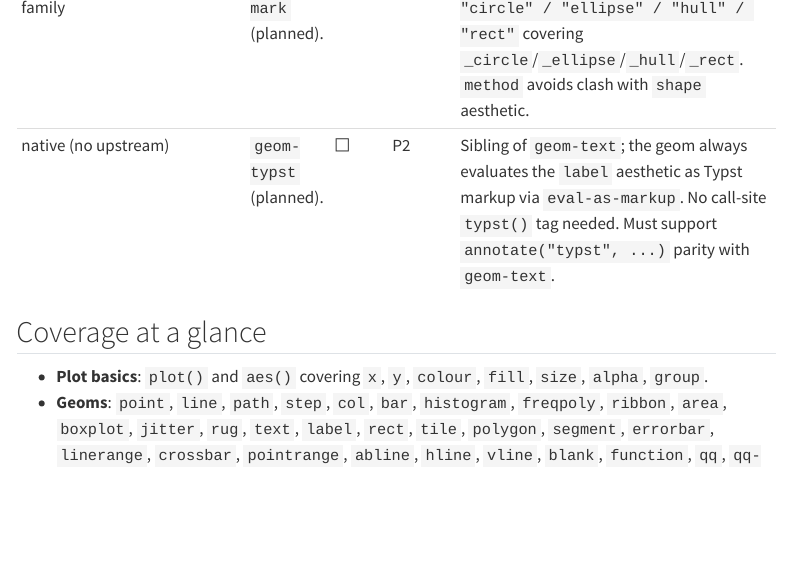
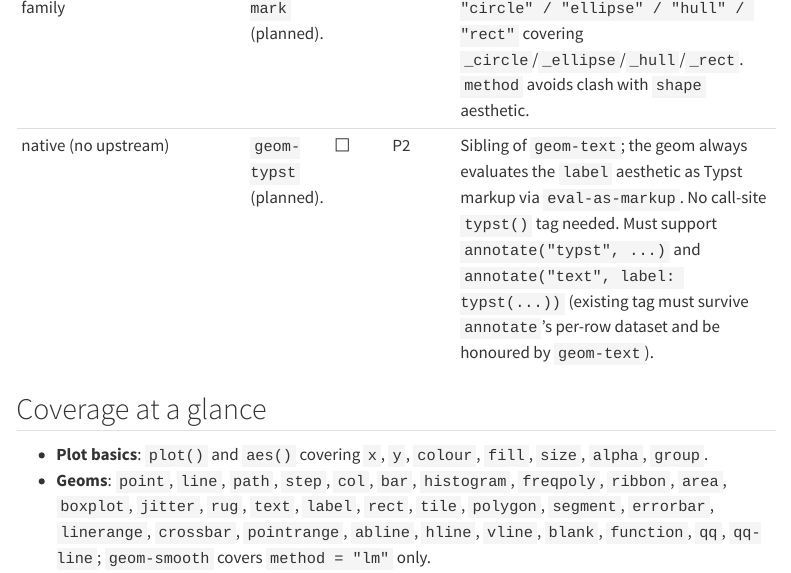
Before and after one commit to brainworkup/gribouille, a Quarto document (docs/feature-matrix.qmd): the page in a window 1100 px wide, from 17010 px down. Rendered offline with R 4.5, knitr and Pandoc in place of Quarto, with nearby package versions; menus at the side of the page are left out.

Commit message:
docs: matrix typst() annotate parity note

```diff
--- a/docs/feature-matrix.qmd
+++ b/docs/feature-matrix.qmd
@@ -288,7 +288,7 @@ Items outside the ggplot2 surface: ggforce ports and gribouille-native convenien
 | ------------------------------------ | --------------------------- | ------ | -------- | ---------------------------------------------------------------------------------------------------------------------------------------------------------------------- |
 | `ggforce::geom_ellipse()`            | `geom-ellipse` (planned).   | ⬜     | P2       | Standalone ellipse from `(x0, y0, a, b, angle)` parameters; reuses polygon sampling plus a 2D rotation.                                                                |
 | `ggforce::geom_mark_*()` family      | `geom-mark` (planned).      | ⬜     | P3       | Unified annotation geom with `method: "circle" / "ellipse" / "hull" / "rect"` covering `_circle`/`_ellipse`/`_hull`/`_rect`. `method` avoids clash with `shape` aesthetic. |
-| native (no upstream)                 | `geom-typst` (planned).     | ⬜     | P2       | Sibling of `geom-text`; the geom always evaluates the `label` aesthetic as Typst markup via `eval-as-markup`. No call-site `typst()` tag needed. Must support `annotate("typst", ...)` parity with `geom-text`. |
+| native (no upstream)                 | `geom-typst` (planned).     | ⬜     | P2       | Sibling of `geom-text`; the geom always evaluates the `label` aesthetic as Typst markup via `eval-as-markup`. No call-site `typst()` tag needed. Must support `annotate("typst", ...)` and `annotate("text", label: typst(...))` (existing tag must survive `annotate`'s per-row dataset and be honoured by `geom-text`). |
 
 ## Coverage at a glance
 
```
